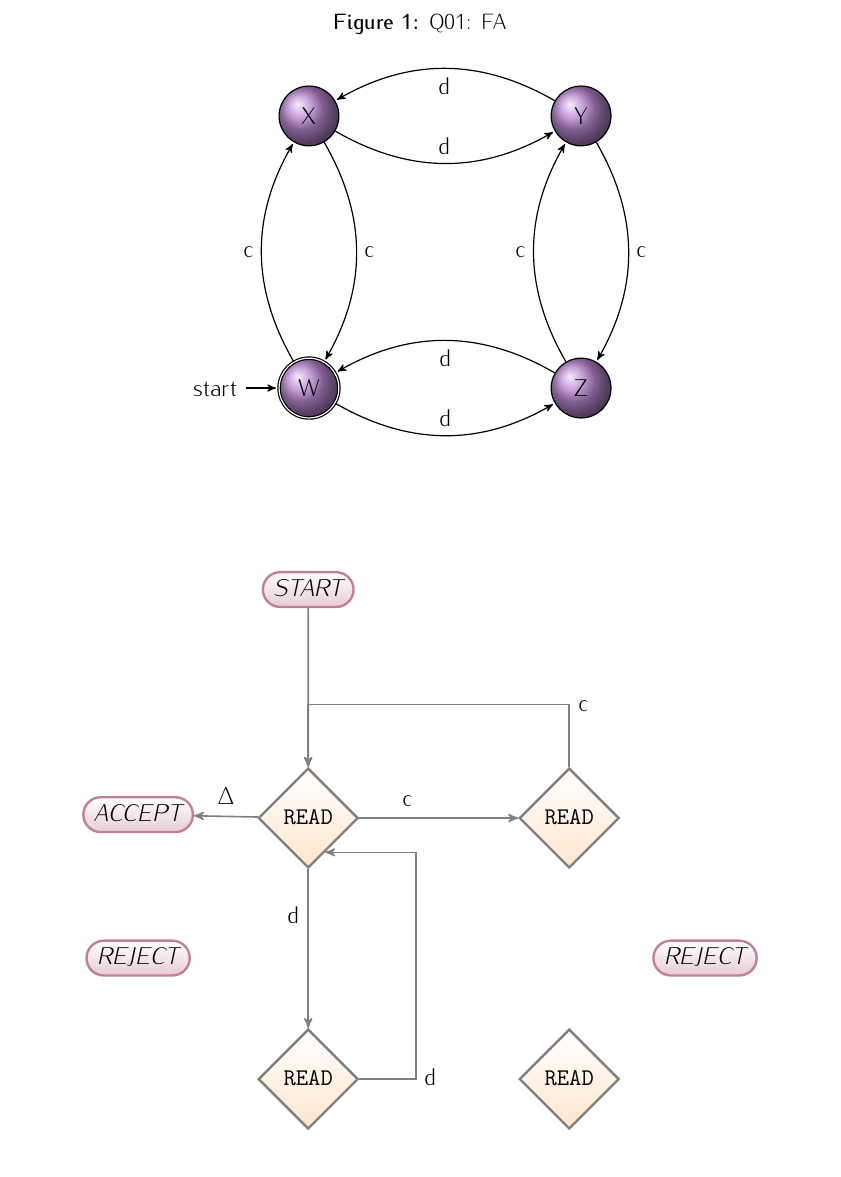
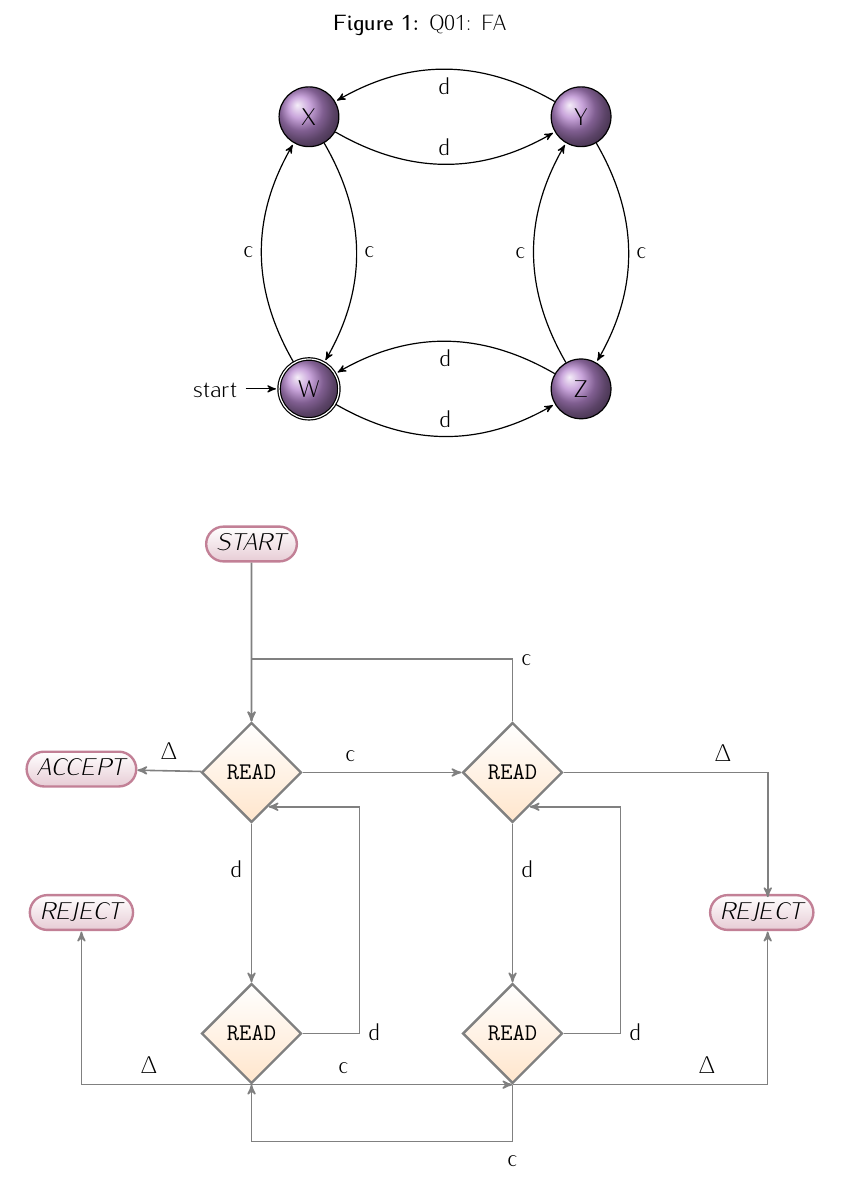
Before and after one commit to trentonknight/CS375-WK7, a LaTeX document (Mansfield-CS375-WK7.tex): part of page 2 of 2, cut so that both start at the same text. Compiled offline with pdfLaTeX.

Commit message:
modified:   Mansfield-CS375-WK7.tex

```diff
--- a/Mansfield-CS375-WK7.tex
+++ b/Mansfield-CS375-WK7.tex
@@ -83,7 +83,7 @@
     %Standard Pushdown Symbols
    \node (start) [nonterminal]   {START};
    \node (accept) [nonterminal]   at (-3,-3.97)  {ACCEPT};
-   \node (reject) [nonterminal]   at (7,-6.5) {REJECT};
+   \node (reject) [nonterminal]   at (9,-6.5) {REJECT};
    \node (reject2) [nonterminal]   at (-3,-6.5) {REJECT};
    %You will need multiple READ and POP Nodes with a varity of names.
    \node (W) [terminal,below=of start]                {READ};
@@ -94,6 +94,7 @@
              (W) edge[->]node[pos=0.50, above]{$\Delta$}(accept)
                    edge[->] node[pos=0.30, above]{c}(X)
                    edge[->] node[pos=0.30, left]{d}(Z);
+   \path (X) edge[->] node[pos=0.30,right]{d}(Y);
    \draw [->]
      ( $ (X.north)$)
      - ++(0,+1.1)
@@ -101,6 +102,18 @@
      -| ($(W.north)$);
   \draw [->]
      ( $ (Z.east)$) -++(1,0) node[right]{d} -++(1,4) -++(-.6,4);
+  \draw [->]
+     ( $ (Y.east)$) -++(1,0) node[right]{d} -++(1,4) -++(-.6,4);
+   \draw [->]
+     ( $ (Y.south)$) -++(0,-1) node[below]{c} -| ($(Z.south)$);
+  \draw [->]
+     ( $ (Z.south)$) -++(4.6,0) node[pos=0.30,above right]{c} ;
+  \draw [->]
+     ( $ (Z.south)$) -++(-3,0) node[pos=0.70,above right]{$\Delta$} -++(-3,2.7);
+  \draw [->]
+     ( $ (Y.south)$) -++(4.5,0) node[pos=0.70,above right]{$\Delta$} -++( 4.5,2.7);
+ \draw [->]
+     ( $ (X.east)$) -++(3.6,0) node[pos=0.70,above right]{$\Delta$} -++( 3.6,-2.2);
 
 
 
```
Also changed, not shown: Mansfield-CS375-WK7.pdf, 2 other files.
